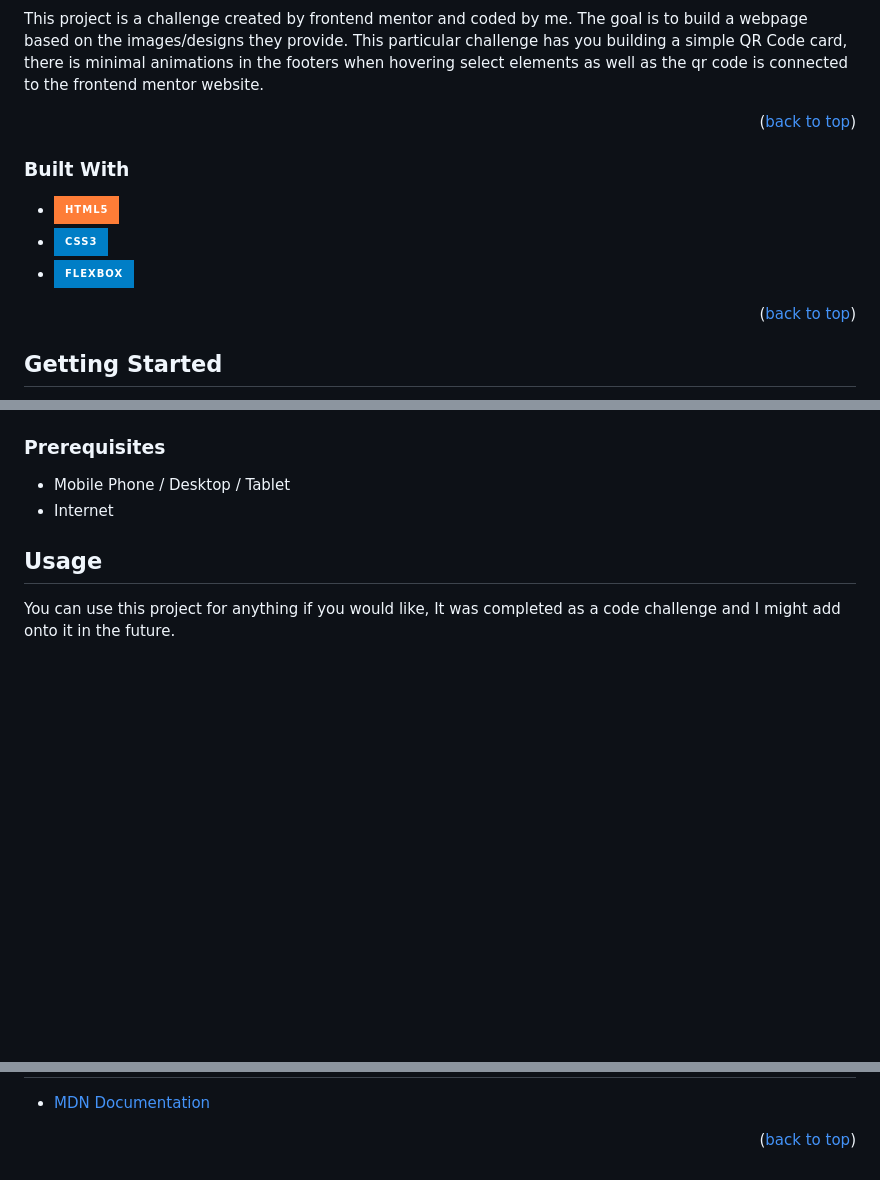
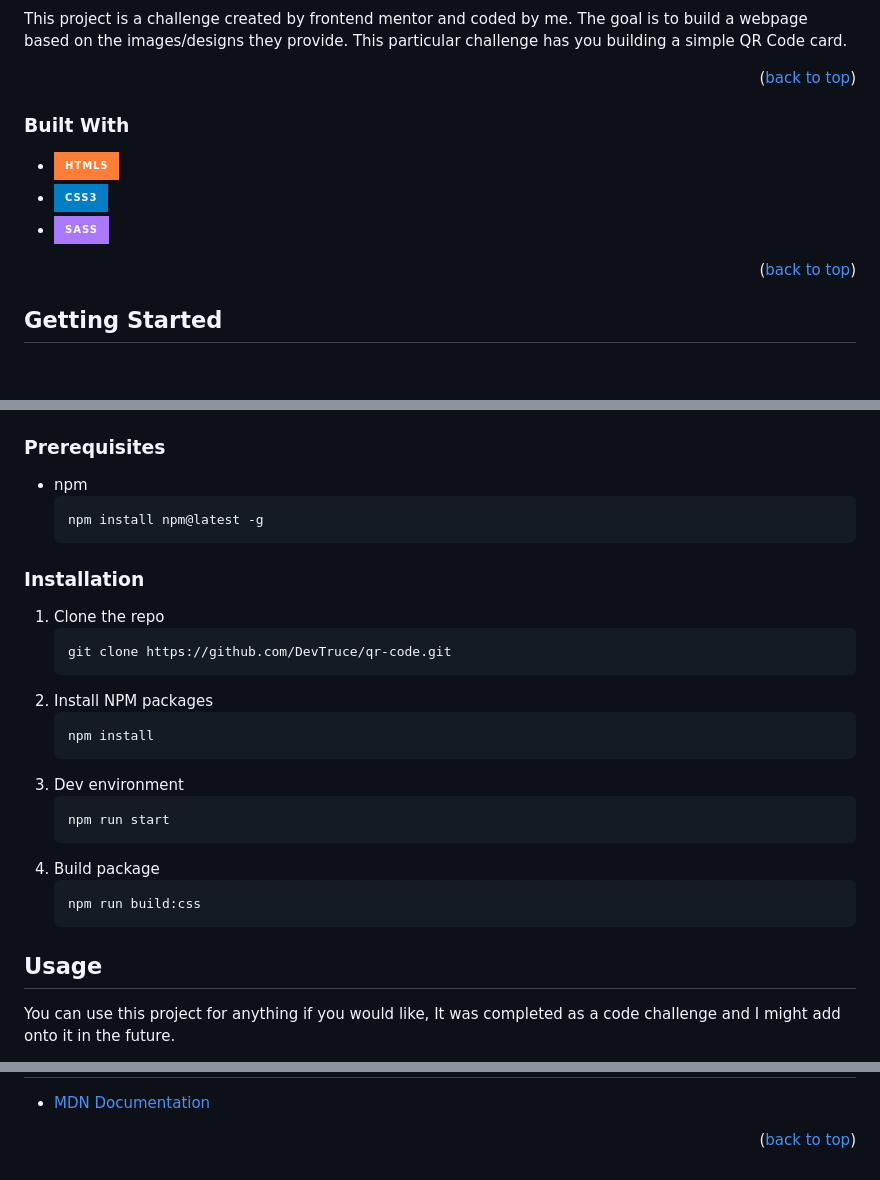
Before and after one commit to DevTruce/qr-code, a Markdown page: README.md, 3 parts joined by grey strips. Rendered like a GitHub page; badges without logos; blank space fills up the shorter version.

````diff
--- a/README.md
+++ b/README.md
@@ -66,7 +67,7 @@
 
 This project is a challenge created by frontend mentor and coded by me.
 The goal is to build a webpage based on the images/designs they provide.
-This particular challenge has you building a simple QR Code card, there is minimal animations in the footers when hovering select elements as well as the qr code is connected to the frontend mentor website.
+This particular challenge has you building a simple QR Code card.
 
 <p align="right">(<a href="#readme-top">back to top</a>)</p>
 
@@ -74,7 +75,7 @@ This particular challenge has you building a simple QR Code card, there is minim
 
 - [![HTML5][html5-icon]][html5-link]
 - [![CSS3][css3-icon]][css3-link]
-- [![Flexbox][flexbox-icon]][flexbox-link]
+- [![SASS][sass-icon]][sass-link]
 
 <p align="right">(<a href="#readme-top">back to top</a>)</p>
 
@@ -90,7 +86,28 @@ This particular challenge has you building a simple QR Code card, there is minim
 ### Prerequisites
 
-- Mobile Phone / Desktop / Tablet
-- Internet
+- npm
+  ```sh
+  npm install npm@latest -g
+  ```
+
+### Installation
+
+1. Clone the repo
+   ```sh
+   git clone https://github.com/DevTruce/qr-code.git
+   ```
+2. Install NPM packages
+   ```sh
+   npm install
+   ```
+3. Dev environment
+   ```sh
+   npm run start
+   ```
+4. Build package
+   ```sh
+   npm run build:css
+   ```
 
 <!-- USAGE EXAMPLES -->
 
@@ -172,8 +189,8 @@ Project Link: [QR Code](https://github.com/DevTruce/qr-code)
 
 <!-- ## Project ## -->
 
-[product-screenshot]: src/images/screenshot.png
-[product-link]: https://LINK-HERE
+[product-screenshot]: src/imgs/project-view.png
+[product-link]: https://devtruce.github.io/qr-code/
 
 <!-- ## Socials ## -->
 <!-- links -->
@@ -209,6 +227,7 @@ Project Link: [QR Code](https://github.com/DevTruce/qr-code)
 
 [html5-icon]: https://img.shields.io/badge/HTML5-orange?style=for-the-badge&logo=html5&logoColor=white
 [css3-icon]: https://img.shields.io/badge/CSS3-blue?style=for-the-badge&logo=CSS3&logoColor=white
+[sass-icon]: https://img.shields.io/badge/SASS-AA77FF?style=for-the-badge&logo=SASS&logoColor=white
 [flexbox-icon]: https://img.shields.io/badge/flexbox-blue?style=for-the-badge&logo=CSS3&logoColor=white
 [grid-icon]: https://img.shields.io/badge/Grid-blue?style=for-the-badge&logo=CSS3&logoColor=white
 [bootstrap-icon]: https://img.shields.io/badge/Bootstrap-563D7C?style=for-the-badge&logo=bootstrap&logoColor=white
````
Also changed, not shown: other parts of README.md (+3 -6 lines).
